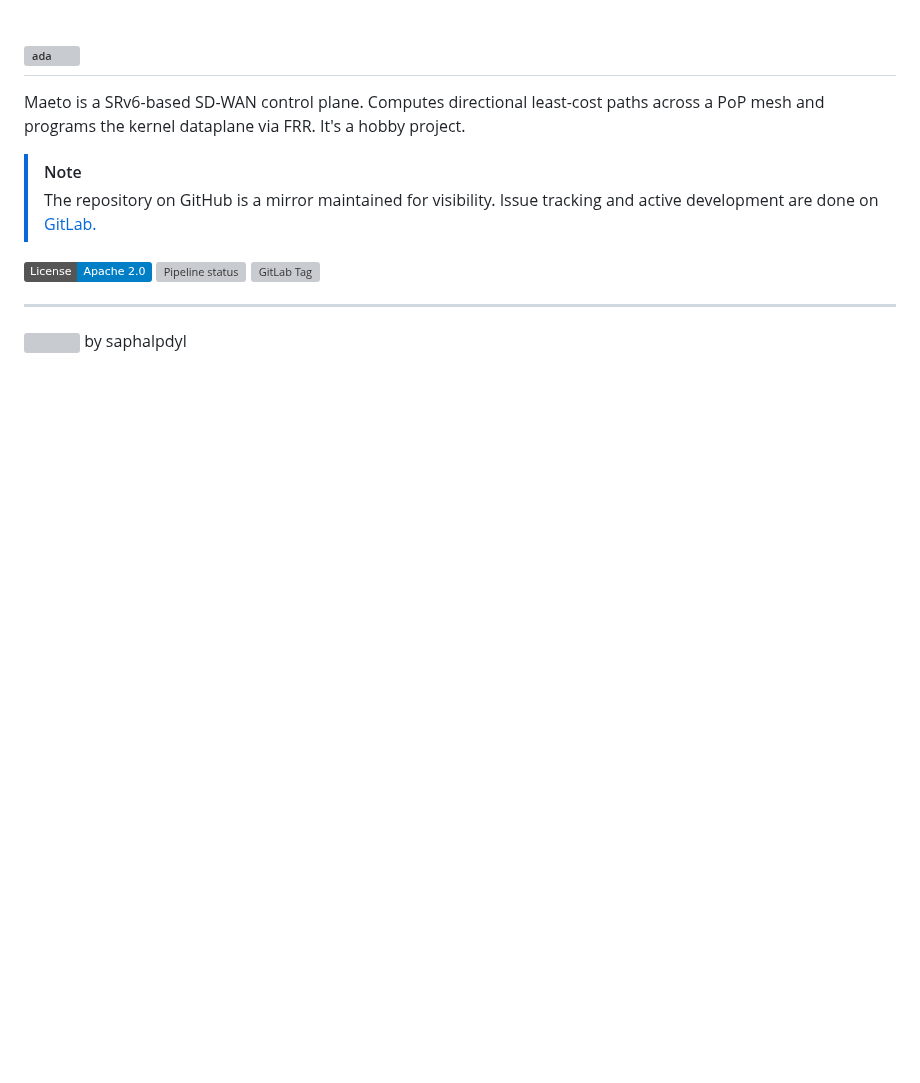
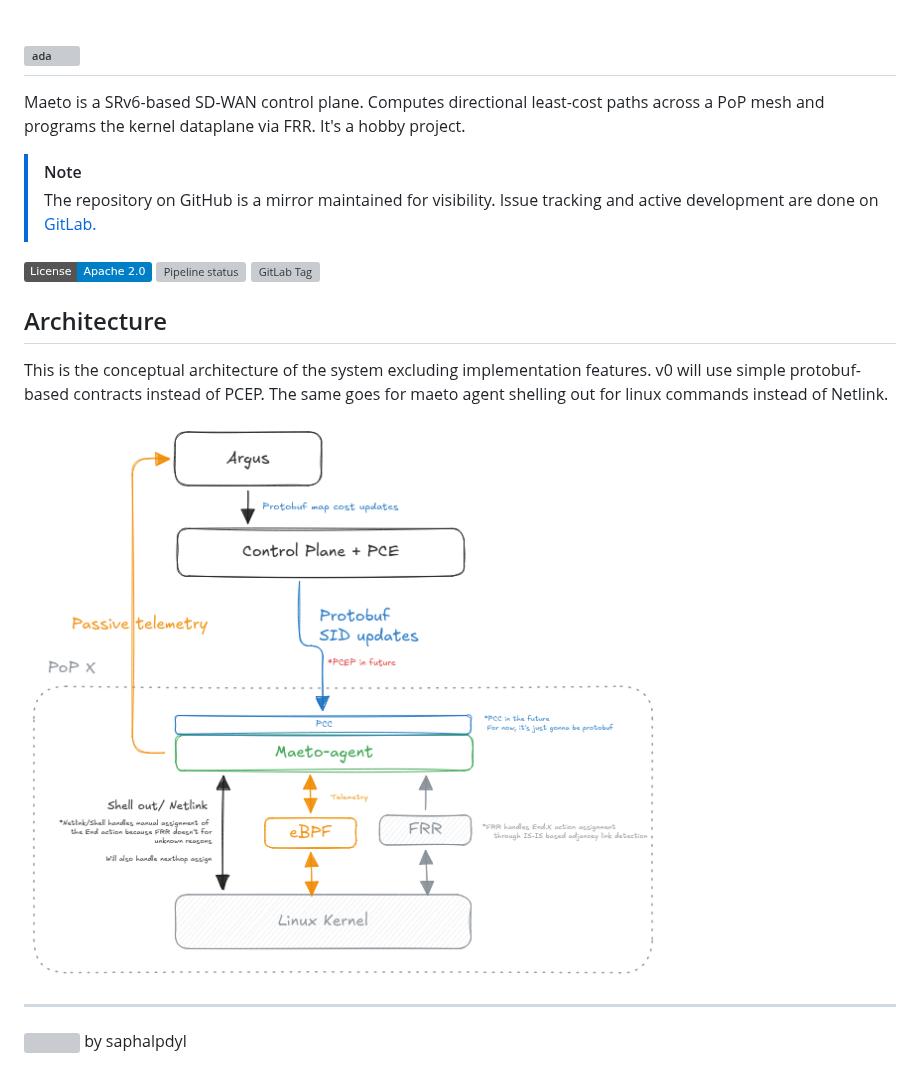
Before and after one commit to saphalpdyl/Maeto, a Markdown page: README.md, the part around the change. GitHub-like rendering; pictures changed too: docs/images/arch/basic_arch.png (added); badges without logos; blank space fills up the shorter version; grey boxes are pictures that could not be loaded.

Commit message:
docs: update readme with conceptual architecture of maeto

```diff
--- a/README.md
+++ b/README.md
@@ -10,5 +10,10 @@ Maeto is a SRv6-based SD-WAN control plane. Computes directional least-cost path
 [![Pipeline status](https://gitlab.com/saphalpdyl/maeto/badges/main/pipeline.svg)](https://gitlab.com/saphalpdyl/maeto/-/commits/main)
 ![GitLab Tag](https://img.shields.io/gitlab/v/tag/84541492?include_prereleases)
 
+## Architecture
+This is the conceptual architecture of the system excluding implementation features. v0 will use simple protobuf-based contracts instead of PCEP. The same goes for maeto agent shelling out for linux commands instead of Netlink.
+
+![Conceptual Architecture of Maeto](/docs/images/arch/basic_arch.png)
+
 ---
 <img src="docs/images/maeto-logo-monochrome.svg" width="70" height="30" style="vertical-align: middle;"> by saphalpdyl
```
